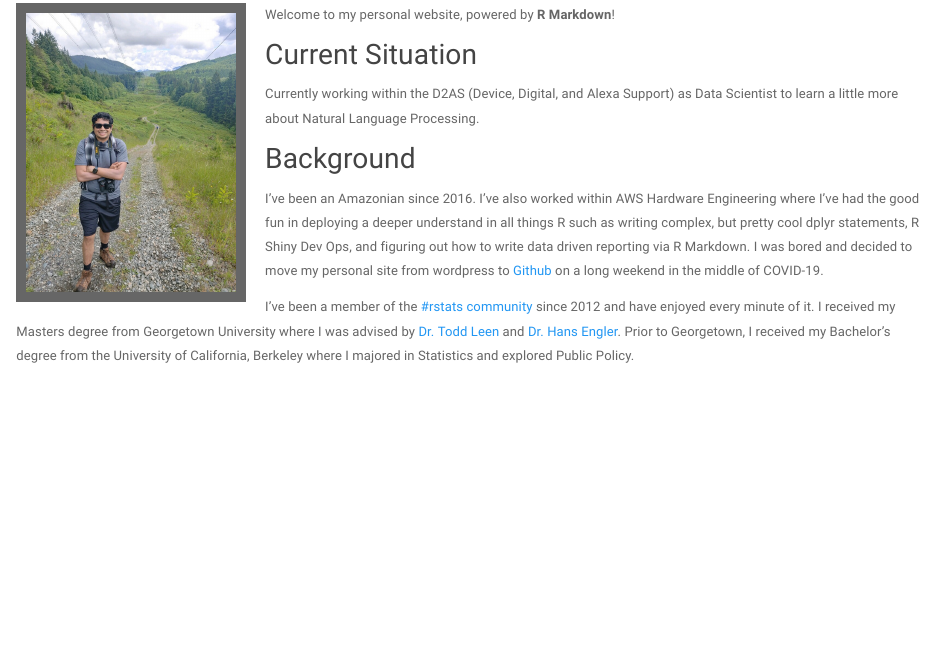
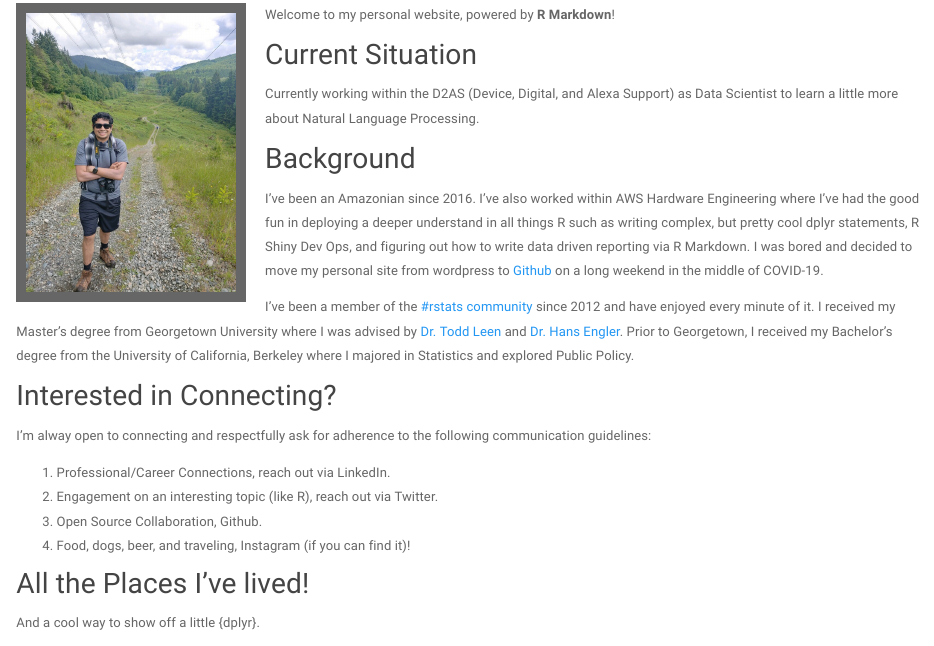
Before and after one commit to arifyali/arifyali.github.io, an R Markdown document (index.Rmd): the page in a window 1100 px wide, from 90 px down. Rendered offline with R 4.5, knitr and Pandoc, with nearby package versions; some code elsewhere in the file could not run offline.

```diff
--- a/index.Rmd
+++ b/index.Rmd
@@ -20,5 +20,16 @@
 ## Background
 I've been an Amazonian since 2016. I've also worked within AWS Hardware Engineering where I've had the good fun in deploying a deeper understand in all things R such as writing complex, but pretty cool dplyr statements, R Shiny Dev Ops, and figuring out how to write data driven reporting via R Markdown. I was bored and decided to move my personal site from wordpress to [Github](https://github.com/arifyali/arifyali.github.io) on a long weekend in the middle of COVID-19.
 
-I've been a member of the [#rstats community](https://twitter.com/hashtag/rstats) since 2012 and have enjoyed every minute of it. I received my Masters degree from Georgetown University where I was advised by [Dr. Todd Leen](https://nsf.gov/staff/staff_bio.jsp?lan=tleen&org=HRD&from_org=HRD) and [Dr. Hans Engler](https://gufaculty360.georgetown.edu/s/contact/00336000014RhGiAAK/hans-engler).
+I've been a member of the [#rstats community](https://twitter.com/hashtag/rstats) since 2012 and have enjoyed every minute of it. I received my Master's degree from Georgetown University where I was advised by [Dr. Todd Leen](https://nsf.gov/staff/staff_bio.jsp?lan=tleen&org=HRD&from_org=HRD) and [Dr. Hans Engler](https://gufaculty360.georgetown.edu/s/contact/00336000014RhGiAAK/hans-engler).
 Prior to Georgetown, I received my Bachelor's degree from the University of California, Berkeley where I majored in Statistics and explored Public Policy.
+
+## Interested in Connecting?
+I'm alway open to connecting and respectfully ask for adherence to the following communication guidelines:
+
+1. Professional/Career Connections, reach out via LinkedIn.
+1. Engagement on an interesting topic (like R), reach out via Twitter.
+1. Open Source Collaboration, Github.
+1. Food, dogs, beer, and traveling, Instagram (if you can find it)!
+
+## All the Places I've lived!
+And a cool way to show off a little {dplyr}.
```
Also changed, not shown: index.html, index.Rmd (15 more changed lines).
